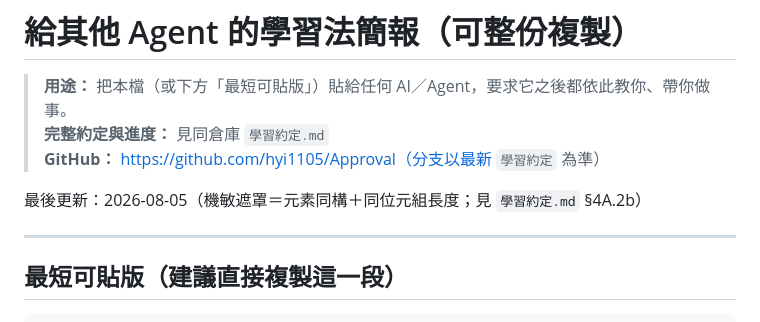
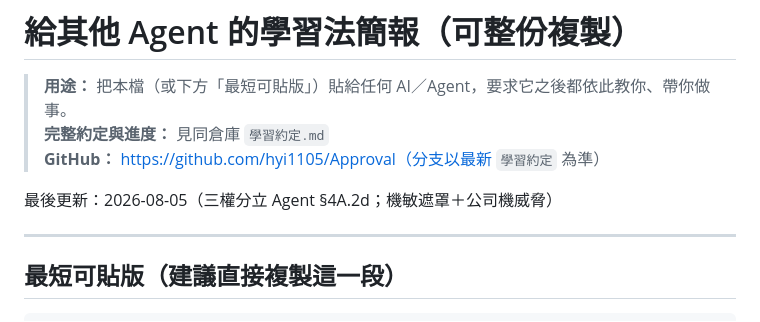
Before and after one commit to hyi1105/Approval, a Markdown page: 給其他Agent的學習法簡報.md, the part around the change. Drawn GitHub-style.

Commit message:
簡報更新日期與三權分立摘要
Co-authored-by: hyi1105 <hyi1105@users.noreply.github.com>

```diff
--- a/給其他Agent的學習法簡報.md
+++ b/給其他Agent的學習法簡報.md
@@ -4,7 +4,7 @@
 > **完整約定與進度：** 見同倉庫 `學習約定.md`
 > **GitHub：** https://github.com/hyi1105/Approval（分支以最新 `學習約定` 為準）
 
-最後更新：2026-08-05（機敏遮罩＝元素同構＋同位元組長度；見 `學習約定.md` §4A.2b）
+最後更新：2026-08-05（三權分立 Agent §4A.2d；機敏遮罩＋公司機威脅）
 
 ---
 
```
